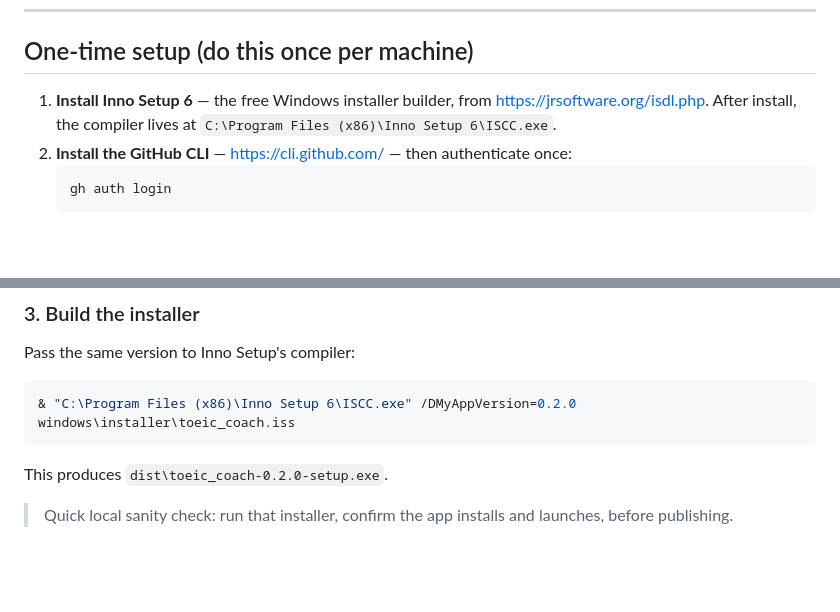
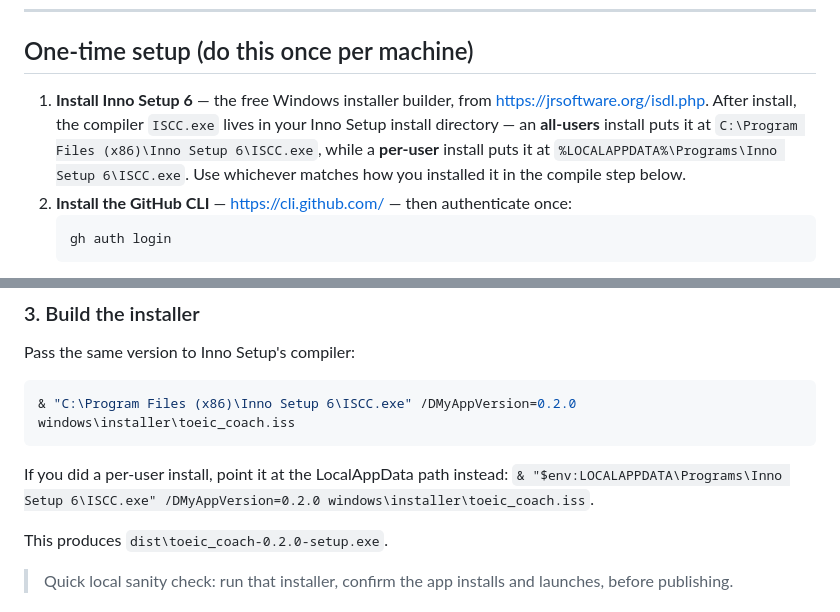
Before and after one commit to Superfang0726/toeic_coach, a Markdown page: docs/RELEASING.md, 2 parts joined by grey strips. Rendered like a GitHub page; blank space fills up the shorter version.

Commit message:
Note both ISCC.exe locations (all-users vs per-user) in RELEASING.md

````diff
--- a/docs/RELEASING.md
+++ b/docs/RELEASING.md
@@ -14,8 +14,11 @@ The auto-updater relies on two conventions, so don't break them:
 ## One-time setup (do this once per machine)
 
 1. **Install Inno Setup 6** — the free Windows installer builder, from
-   <https://jrsoftware.org/isdl.php>. After install, the compiler lives at
-   `C:\Program Files (x86)\Inno Setup 6\ISCC.exe`.
+   <https://jrsoftware.org/isdl.php>. After install, the compiler `ISCC.exe`
+   lives in your Inno Setup install directory — an **all-users** install puts
+   it at `C:\Program Files (x86)\Inno Setup 6\ISCC.exe`, while a **per-user**
+   install puts it at `%LOCALAPPDATA%\Programs\Inno Setup 6\ISCC.exe`. Use
+   whichever matches how you installed it in the compile step below.
 2. **Install the GitHub CLI** — <https://cli.github.com/> — then authenticate
    once:
    ```powershell
@@ -62,6 +65,9 @@ Pass the same version to Inno Setup's compiler:
 ```powershell
 & "C:\Program Files (x86)\Inno Setup 6\ISCC.exe" /DMyAppVersion=0.2.0 windows\installer\toeic_coach.iss
 ```
+
+If you did a per-user install, point it at the LocalAppData path instead:
+`& "$env:LOCALAPPDATA\Programs\Inno Setup 6\ISCC.exe" /DMyAppVersion=0.2.0 windows\installer\toeic_coach.iss`.
 
 This produces `dist\toeic_coach-0.2.0-setup.exe`.
 
````
